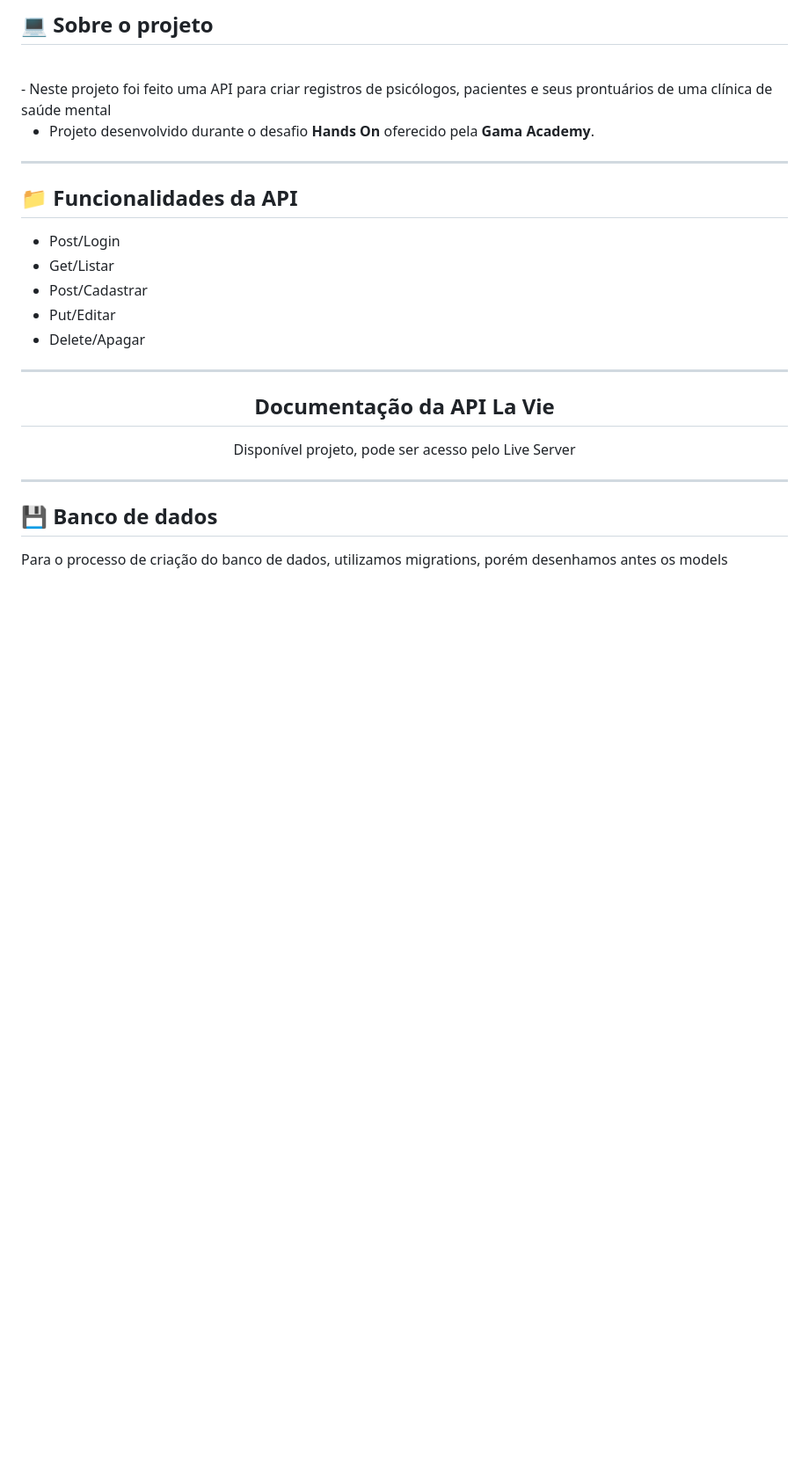
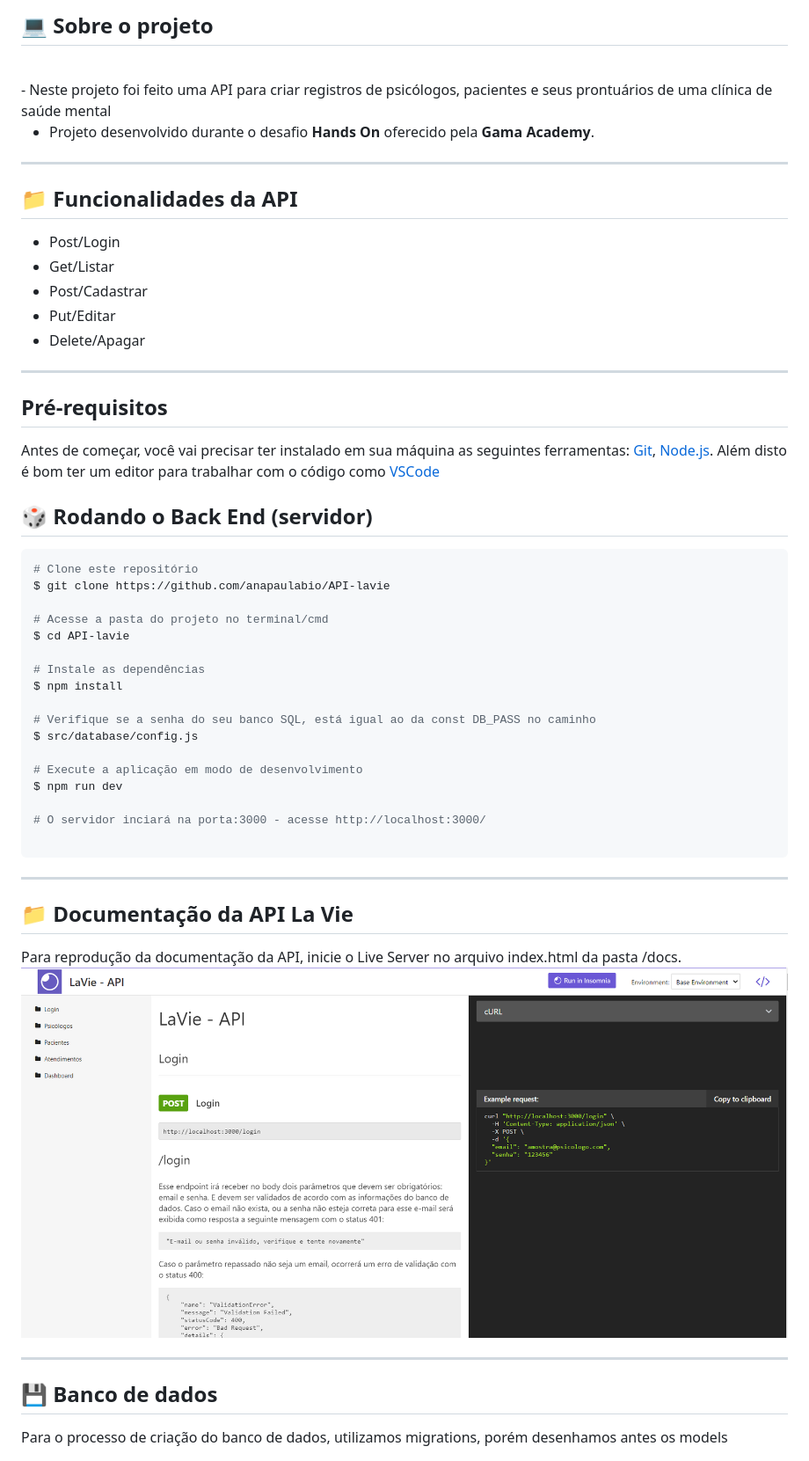
Before and after one commit to anapaulabio/API-lavie, a Markdown page: README.md, the part around the change. Shown: that part at 88% size. GitHub-like rendering; pictures changed too: src/img/doc.png (added); blank space fills up the shorter version.

````diff
--- a/README.md
+++ b/README.md
@@ -21,13 +21,41 @@
 
 ---
 
-<div align="center">
+## Pré-requisitos
 
- <h2>   Documentação da API La Vie </h2>
-<p>Disponível projeto, pode ser acesso pelo Live Server</p>
+Antes de começar, você vai precisar ter instalado em sua máquina as seguintes ferramentas:
+[Git](https://git-scm.com/), [Node.js](https://nodejs.org/en/).
+Além disto é bom ter um editor para trabalhar com o código como [VSCode](https://code.visualstudio.com/)
+
+## 🎲 Rodando o Back End (servidor)
 
 
-</div>
+```bash
+# Clone este repositório
+$ git clone https://github.com/anapaulabio/API-lavie
+
+# Acesse a pasta do projeto no terminal/cmd
+$ cd API-lavie
+
+# Instale as dependências
+$ npm install
+
+# Verifique se a senha do seu banco SQL, está igual ao da const DB_PASS no caminho
+$ src/database/config.js
+
+# Execute a aplicação em modo de desenvolvimento
+$ npm run dev
+
+# O servidor inciará na porta:3000 - acesse http://localhost:3000/
+
+```
+
+---
+
+
+ ## :file_folder:   Documentação da API La Vie
+Para reprodução da documentação da API, inicie o Live Server no arquivo index.html da pasta /docs.
+<img src="./src/img/doc.png" alt="">
 
 ---
 
````
Also changed, not shown: 1 other file.
